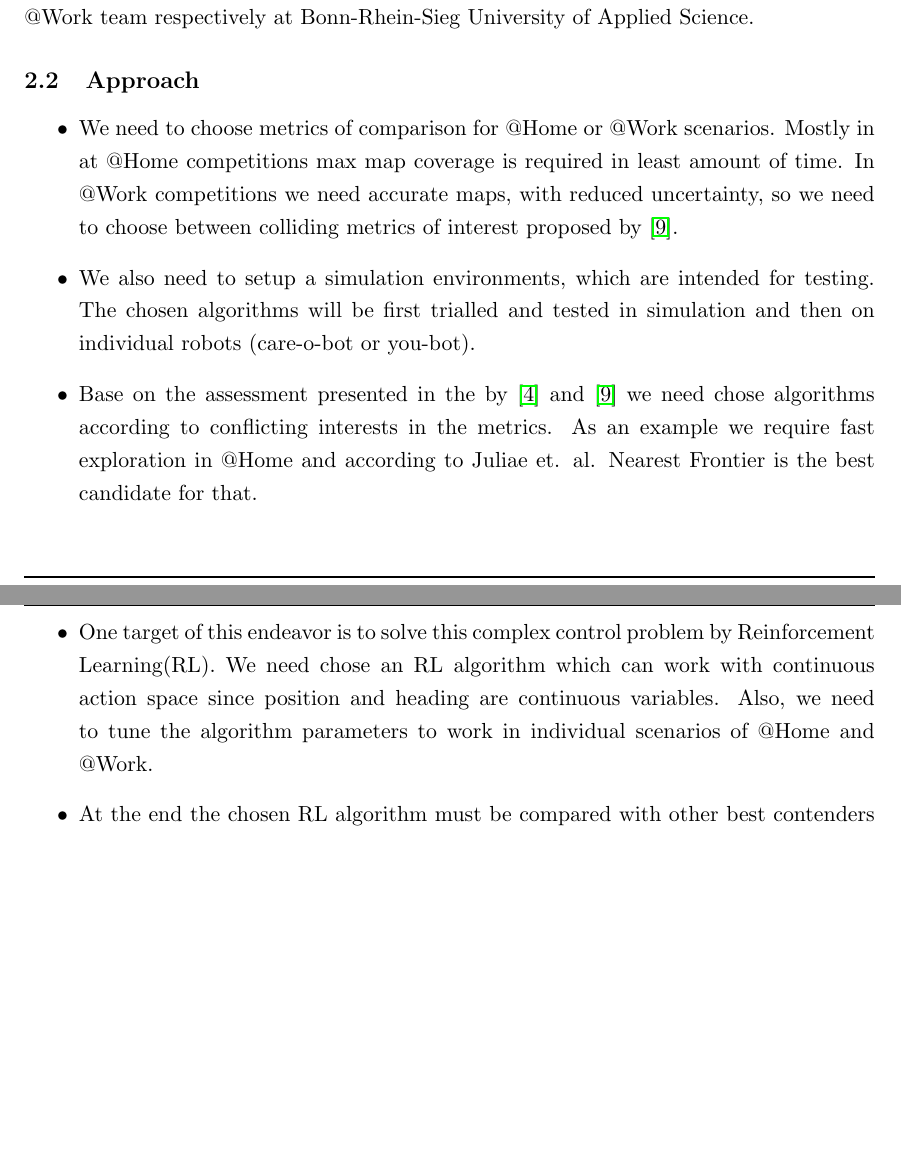
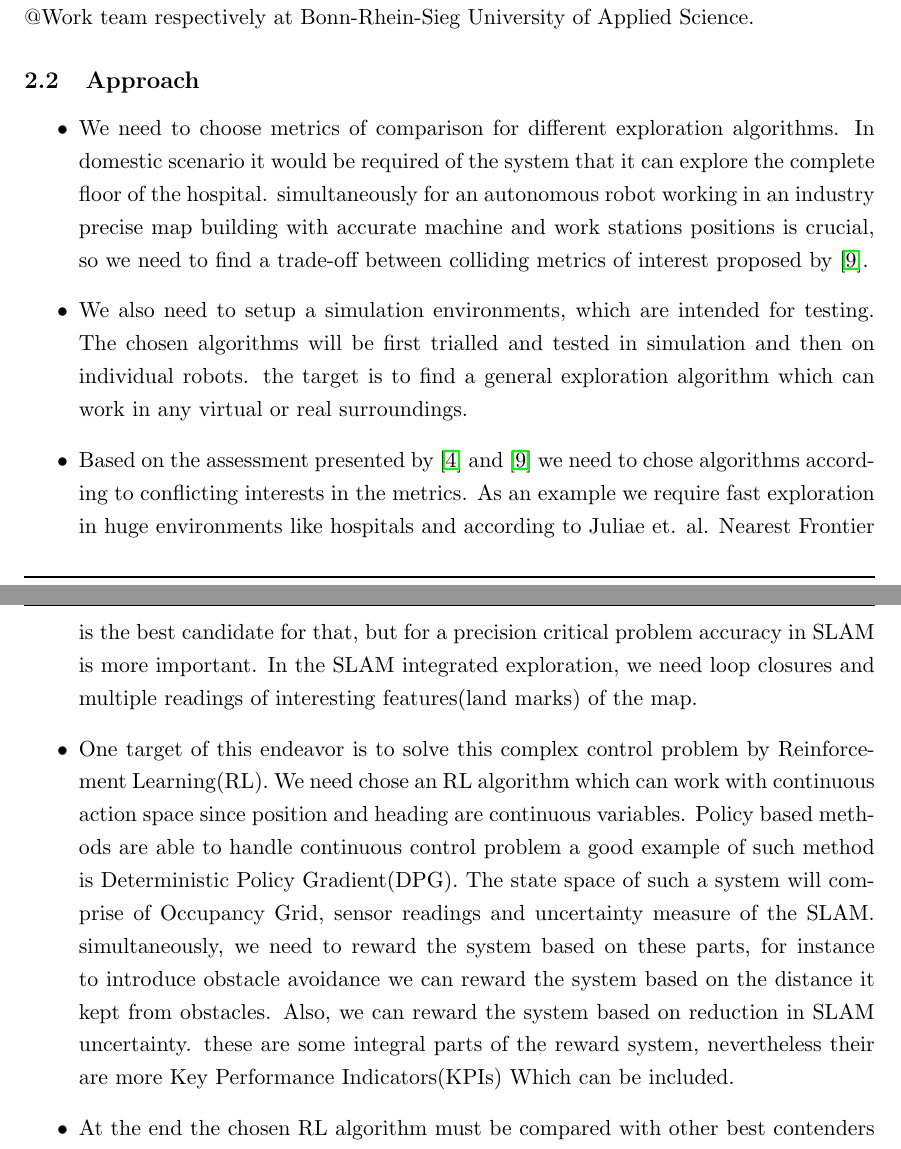
Before and after one commit to daiemna/Autonomous_Exploration, a LaTeX document (rnd-proposal/DaiemAli_RnD_Proposal.tex, which reads rnd-proposal/02ProblemDescription.tex): two parts of pages 5 and 6 of 8, joined at a grey line, cut so that both start at the same text, the shorter picture padded with empty space. Compiled offline with pdfLaTeX.

Commit message:
changed introduction and approach according to the feedback.

```diff
--- a/rnd-proposal/02ProblemDescription.tex
+++ b/rnd-proposal/02ProblemDescription.tex
@@ -17,24 +17,32 @@ Bonn-Rhein-Sieg University of Applied Science.
 \subsection{Approach}
 \begin{itemize}
 
-\item We need to choose metrics of comparison for @Home or @Work scenarios. Mostly in at @Home
-competitions max map coverage is required in least amount of time. In @Work competitions we need
-accurate maps, with reduced uncertainty, so we need to choose between colliding metrics of interest
-proposed by \cite{Yan2015}.
+\item We need to choose metrics of comparison for different exploration algorithms. In domestic
+scenario it would be required of the system that it can explore the complete floor of the hospital.
+simultaneously for an autonomous robot working in an industry precise map building with accurate
+machine and work stations positions is crucial, so we need to find a trade-off between colliding
+metrics of interest proposed by \cite{Yan2015}.
 
 \item We also need to setup a simulation environments, which are intended for testing. The chosen
-algorithms will be first trialled and tested in simulation and then on individual robots (care-o-bot
-or you-bot).
+algorithms will be first trialled and tested in simulation and then on individual robots. the target
+is to find a general exploration algorithm which can work in any virtual or real surroundings.
 
-\item Base on the assessment presented in the by \cite{Juliae2012} and \cite{Yan2015}
-we need chose algorithms according to conflicting interests in the metrics. As an example we require
-fast exploration in @Home and according to Juliae et. al. Nearest Frontier is the best candidate for
-that.
+\item Based on the assessment presented by \cite{Juliae2012} and \cite{Yan2015} we need to chose
+algorithms according to conflicting interests in the metrics. As an example we require fast
+exploration in huge environments like hospitals and according to Juliae et. al. Nearest Frontier is
+the best candidate for that, but for a precision critical problem accuracy in SLAM is more
+important. In the SLAM integrated exploration, we need loop closures and multiple readings of
+interesting features(land marks) of the map.
 
  \item One target of this endeavor is to solve this complex control problem by Reinforcement
 Learning(RL). We need chose an RL algorithm which can work with continuous action space since
-position and heading are continuous variables. Also, we need to tune the algorithm parameters to
-work in individual scenarios of @Home and @Work.
+position and heading are continuous variables. Policy based methods are able to handle continuous
+control problem a good example of such method is Deterministic Policy Gradient(DPG). The state space
+of such a system will comprise of Occupancy Grid, sensor readings and uncertainty measure of the
+SLAM. simultaneously, we need to reward the system based on these parts, for instance to introduce
+obstacle avoidance we can reward the system based on the distance it kept from obstacles. Also, we
+can reward the system based on reduction in SLAM uncertainty. these are some integral parts of the
+reward system, nevertheless their are more Key Performance Indicators(KPIs) Which can be included.
 
 \item At the end the chosen RL algorithm must be compared with other best contenders of their domain.
 \end{itemize}
```
Also changed, not shown: rnd-proposal/01Introduction.tex (+1 -1 lines), rnd-proposal/03ProjectPlan.tex (+0 -2 lines).
